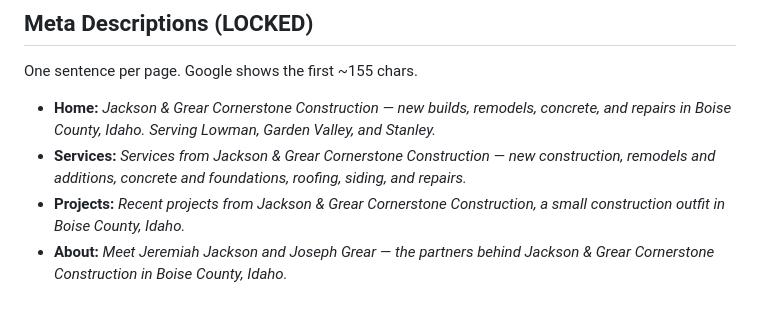
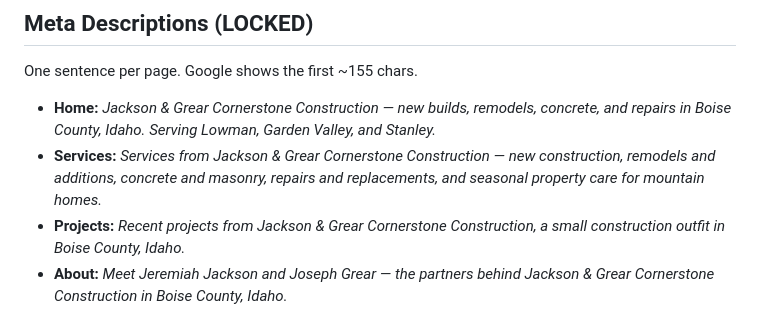
Before and after one commit to idahojoe/cornerstone-site, a Markdown page: blueprint/06-seo-social.md, the part around the change. GitHub-like rendering.

Commit message:
blueprint: sync services meta description to 5-category scope (pending approval)

```diff
--- a/blueprint/06-seo-social.md
+++ b/blueprint/06-seo-social.md
@@ -22,7 +22,7 @@ Each page's `<title>` tag:
 One sentence per page. Google shows the first ~155 chars.
 
 - **Home:** *Jackson & Grear Cornerstone Construction — new builds, remodels, concrete, and repairs in Boise County, Idaho. Serving Lowman, Garden Valley, and Stanley.*
-- **Services:** *Services from Jackson & Grear Cornerstone Construction — new construction, remodels and additions, concrete and foundations, roofing, siding, and repairs.*
+- **Services:** *Services from Jackson & Grear Cornerstone Construction — new construction, remodels and additions, concrete and masonry, repairs and replacements, and seasonal property care for mountain homes.*
 - **Projects:** *Recent projects from Jackson & Grear Cornerstone Construction, a small construction outfit in Boise County, Idaho.*
 - **About:** *Meet Jeremiah Jackson and Joseph Grear — the partners behind Jackson & Grear Cornerstone Construction in Boise County, Idaho.*
 - **Contact:** *Call Jackson & Grear Cornerstone Construction at 208-259-3387 for an estimate. Serving Lowman, Garden Valley, Stanley, and beyond.*
```
